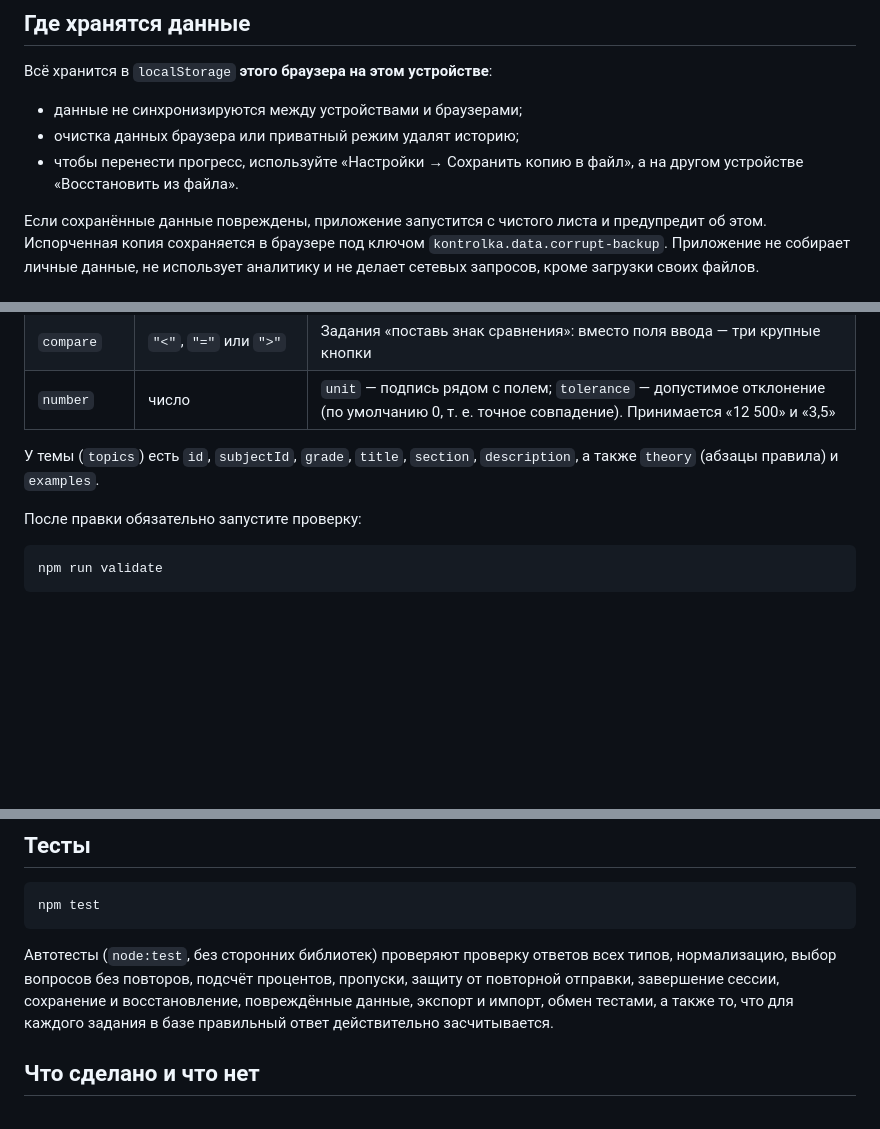
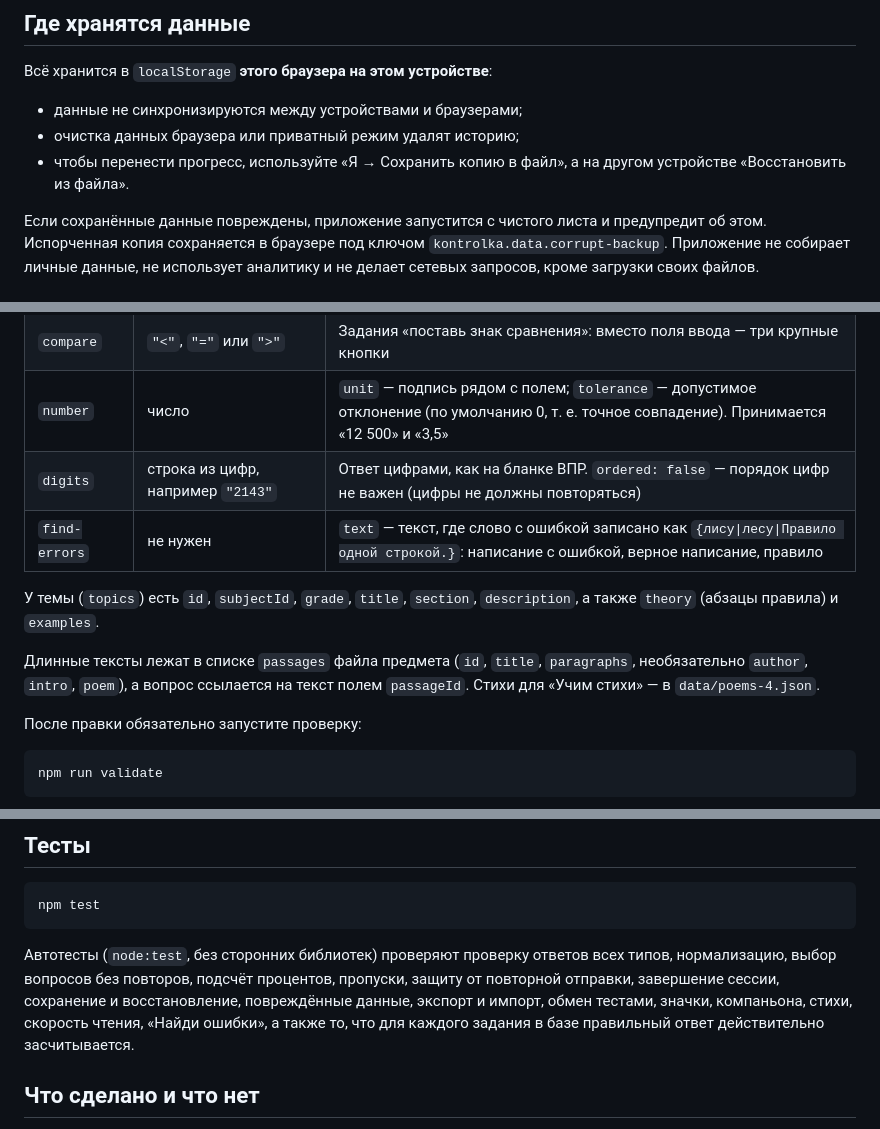
Before and after one commit to kontrolka-app/kontrolka-app.github.io, a Markdown page: README.md, 3 parts joined by grey strips. GitHub-like rendering; blank space fills up the shorter version.

````diff
--- a/README.md
+++ b/README.md
@@ -65,7 +74,7 @@ npm start
 
 - данные не синхронизируются между устройствами и браузерами;
 - очистка данных браузера или приватный режим удалят историю;
-- чтобы перенести прогресс, используйте «Настройки → Сохранить копию в файл», а на другом устройстве «Восстановить из файла».
+- чтобы перенести прогресс, используйте «Я → Сохранить копию в файл», а на другом устройстве «Восстановить из файла».
 
 Если сохранённые данные повреждены, приложение запустится с чистого листа и предупредит об этом. Испорченная копия сохраняется в браузере под ключом `kontrolka.data.corrupt-backup`. Приложение не собирает личные данные, не использует аналитику и не делает сетевых запросов, кроме загрузки своих файлов.
 
@@ -100,8 +109,12 @@ npm start
 | `text` | строка | `acceptedAnswers` — другие верные записи; `caseSensitive: true` — различать регистр. Пробелы схлопываются, ё = е, знаки препинания **не** удаляются |
 | `compare` | `"<"`, `"="` или `">"` | Задания «поставь знак сравнения»: вместо поля ввода — три крупные кнопки |
 | `number` | число | `unit` — подпись рядом с полем; `tolerance` — допустимое отклонение (по умолчанию 0, т. е. точное совпадение). Принимается «12 500» и «3,5» |
+| `digits` | строка из цифр, например `"2143"` | Ответ цифрами, как на бланке ВПР. `ordered: false` — порядок цифр не важен (цифры не должны повторяться) |
+| `find-errors` | не нужен | `text` — текст, где слово с ошибкой записано как `{лису\|лесу\|Правило одной строкой.}`: написание с ошибкой, верное написание, правило |
 
 У темы (`topics`) есть `id`, `subjectId`, `grade`, `title`, `section`, `description`, а также `theory` (абзацы правила) и `examples`.
+
+Длинные тексты лежат в списке `passages` файла предмета (`id`, `title`, `paragraphs`, необязательно `author`, `intro`, `poem`), а вопрос ссылается на текст полем `passageId`. Стихи для «Учим стихи» — в `data/poems-4.json`.
 
 После правки обязательно запустите проверку:
 
@@ -125,7 +138,7 @@ npm run check-examples
 npm test
 ```
 
-Автотесты (`node:test`, без сторонних библиотек) проверяют проверку ответов всех типов, нормализацию, выбор вопросов без повторов, подсчёт процентов, пропуски, защиту от повторной отправки, завершение сессии, сохранение и восстановление, повреждённые данные, экспорт и импорт, обмен тестами, а также то, что для каждого задания в базе правильный ответ действительно засчитывается.
+Автотесты (`node:test`, без сторонних библиотек) проверяют проверку ответов всех типов, нормализацию, выбор вопросов без повторов, подсчёт процентов, пропуски, защиту от повторной отправки, завершение сессии, сохранение и восстановление, повреждённые данные, экспорт и импорт, обмен тестами, значки, компаньона, стихи, скорость чтения, «Найди ошибки», а также то, что для каждого задания в базе правильный ответ действительно засчитывается.
 
 ## Что сделано и что нет
 
````
Also changed, not shown: other parts of README.md (+21 -12 lines).
